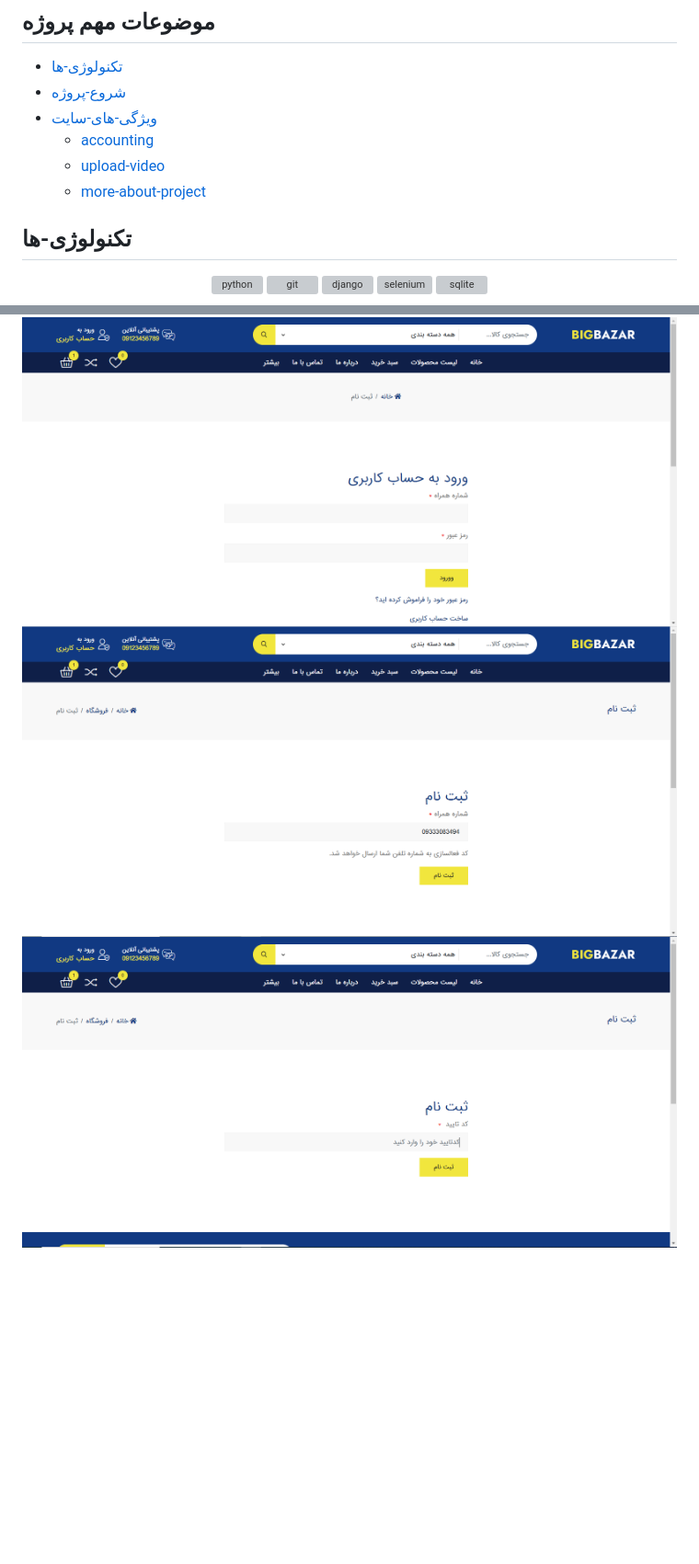
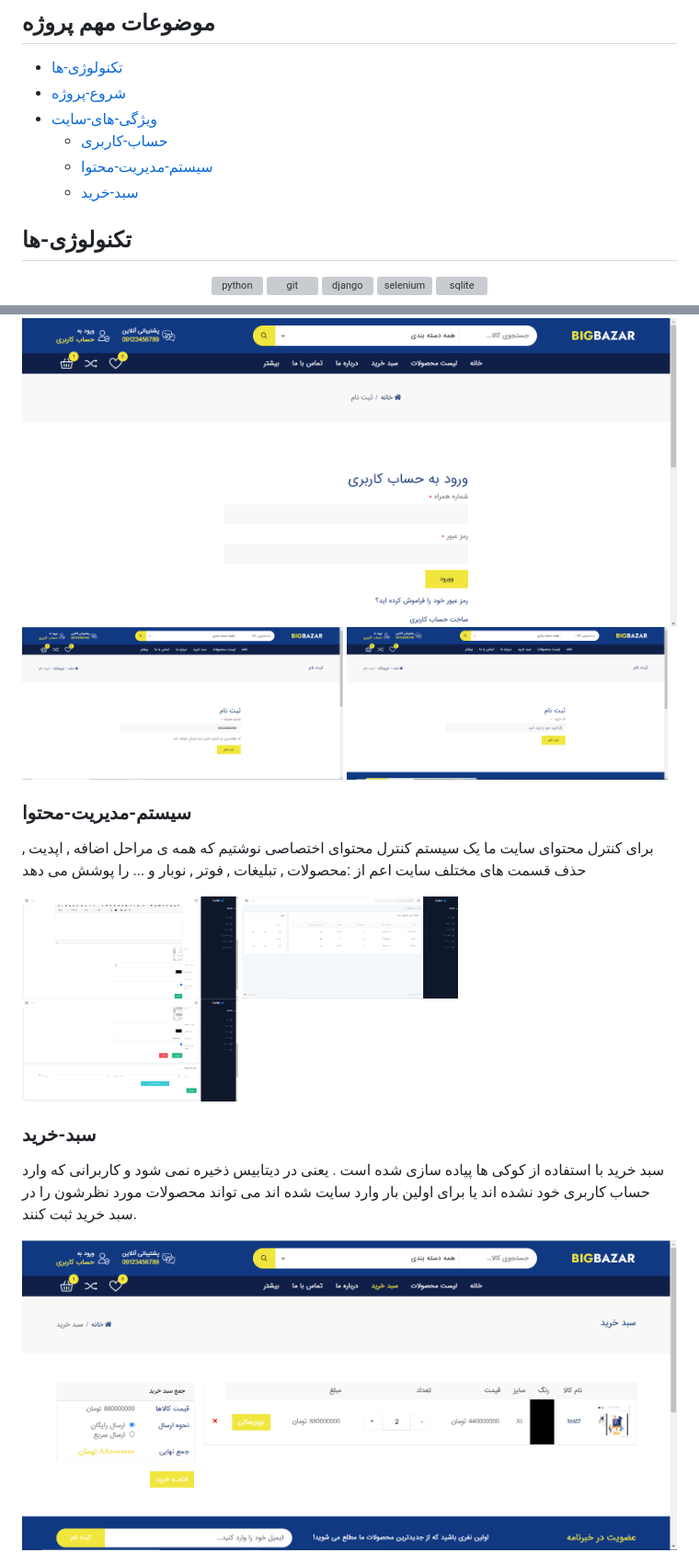
Before and after one commit to erfan-karimii/Shop_CV, a Markdown page: README.md, 2 parts joined by grey strips. Shown: that part at 92% size. Drawn GitHub-style; pictures changed too: docs/cms-create.png (added), docs/cms-list.png (added), docs/cms-update-&-delete.png (added); blank space fills up the shorter version; grey boxes are pictures that could not be loaded.

Commit message:
working on read me

```diff
--- a/README.md
+++ b/README.md
@@ -6,9 +6,9 @@
 - [تکنولوژی-ها](#تکنولوژی-ها)
 - [شروع-پروژه](#شروع-پروژه)
 - [ویژگی-های-سایت](#ویژگی-های-سایت)
-    - [accounting](#accounting)
-    - [upload-video](#upload-video)
-    - [more-about-project](#more-about-project)
+    - [حساب-کاربری](#حساب-کاربری)
+    - [سیستم-مدیریت-محتوا](#سیستم-مدیریت-محتوا)
+    - [سبد-خرید](#سبد-خرید)
 
 ## تکنولوژی-ها
 <p align="center">
@@ -36,5 +36,21 @@ python manage.py runserver
 
 <img src="./docs/login.png">
 
-<img src="./docs/sign-up.png" style="max-width: 50%;">
-<img src="./docs/sign-up-auth-code.png" style="max-width: 50%;">
+<img src="./docs/sign-up.png" width="49%">
+<img src="./docs/sign-up-auth-code.png" width="49%">
+
+
+### سیستم-مدیریت-محتوا
+
+برای کنترل محتوای سایت ما یک سیستم کنترل محتوای اختصاصی نوشتیم که همه ی مراحل اضافه , اپدیت , حذف قسمت های مختلف سایت اعم از :محصولات , تبلیغات , فوتر , نوبار و ... را پوشش می دهد
+
+<img src="./docs/cms-create.png" width="33%">
+<img src="./docs/cms-list.png" width="33%">
+<img src="./docs/cms-update-&-delete.png" width="33%">
+
+
+### سبد-خرید
+
+سبد خرید با استفاده از کوکی ها پیاده سازی شده است . یعنی در دیتابیس ذخیره نمی شود و کاربرانی که وارد حساب کاربری خود نشده اند یا برای اولین بار وارد سایت شده اند می تواند محصولات مورد نظرشون را در سبد خرید ثبت کنند.
+
+<img src="./docs/show-cart.png">
```
Also changed, not shown: other parts of README.md (+1 -1 lines), 1 other file.
